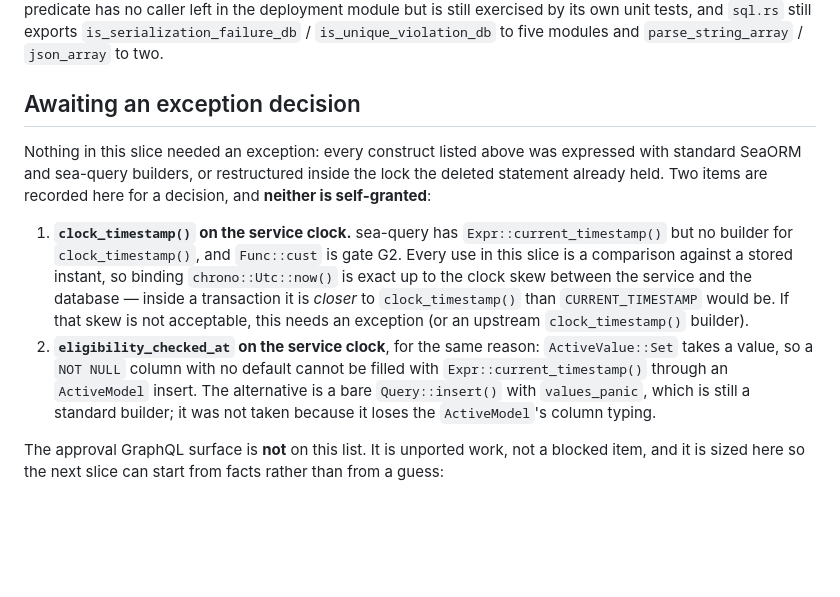
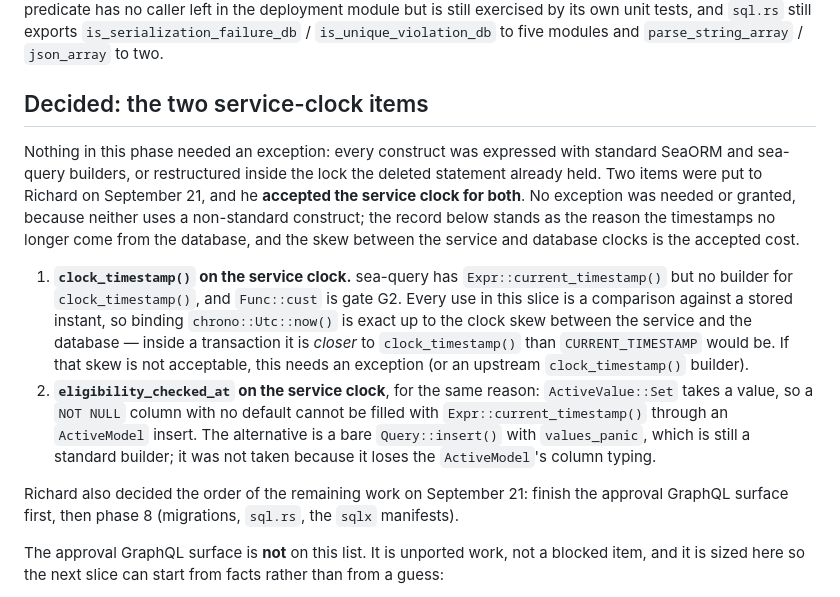
Before and after one commit to rbilleci/hive, a Markdown page: docs/idiomatic-seaography-plan.md, the part around the change. Drawn GitHub-style; blank space fills up the shorter version.

Commit message:
Record the decisions on the service clock and the remaining order

```diff
--- a/docs/idiomatic-seaography-plan.md
+++ b/docs/idiomatic-seaography-plan.md
@@ -573,11 +573,14 @@ present: the predicate has no caller left in the deployment module but is still
 own unit tests, and `sql.rs` still exports `is_serialization_failure_db` /
 `is_unique_violation_db` to five modules and `parse_string_array` / `json_array` to two.
 
-## Awaiting an exception decision
+## Decided: the two service-clock items
 
-Nothing in this slice needed an exception: every construct listed above was expressed with
-standard SeaORM and sea-query builders, or restructured inside the lock the deleted statement
-already held. Two items are recorded here for a decision, and **neither is self-granted**:
+Nothing in this phase needed an exception: every construct was expressed with standard SeaORM and
+sea-query builders, or restructured inside the lock the deleted statement already held. Two items
+were put to Richard on September 21, and he **accepted the service clock for both**. No exception
+was needed or granted, because neither uses a non-standard construct; the record below stands as
+the reason the timestamps no longer come from the database, and the skew between the service and
+database clocks is the accepted cost.
 
 1. **`clock_timestamp()` on the service clock.** sea-query has `Expr::current_timestamp()` but no
    builder for `clock_timestamp()`, and `Func::cust` is gate G2. Every use in this slice is a
@@ -590,6 +593,9 @@ already held. Two items are recorded here for a decision, and **neither is self-
    `Expr::current_timestamp()` through an `ActiveModel` insert. The alternative is a bare
    `Query::insert()` with `values_panic`, which is still a standard builder; it was not taken
    because it loses the `ActiveModel`'s column typing.
+
+Richard also decided the order of the remaining work on September 21: finish the approval GraphQL
+surface first, then phase 8 (migrations, `sql.rs`, the `sqlx` manifests).
 
 The approval GraphQL surface is **not** on this list. It is unported work, not a blocked item, and
 it is sized here so the next slice can start from facts rather than from a guess:
```
